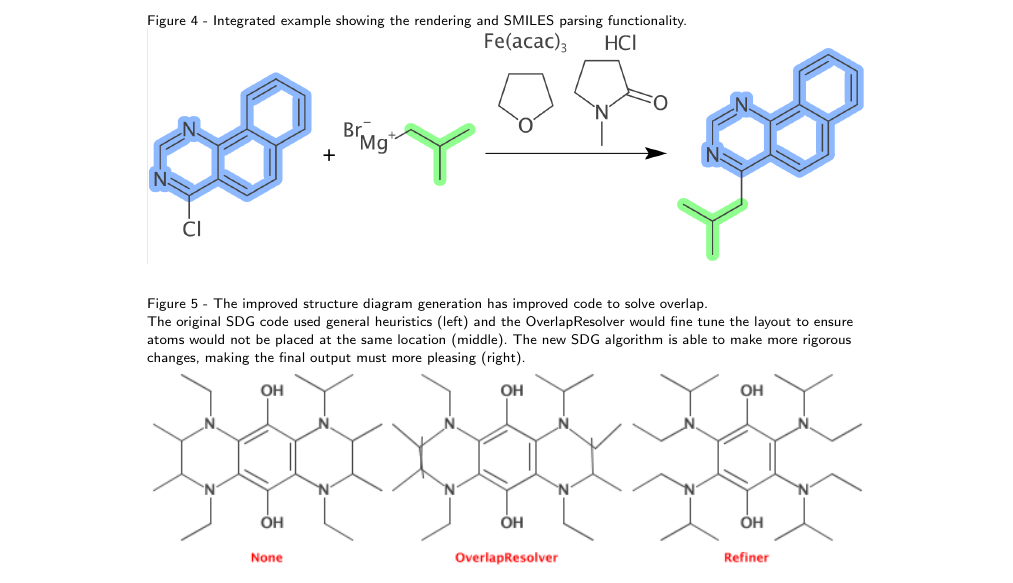
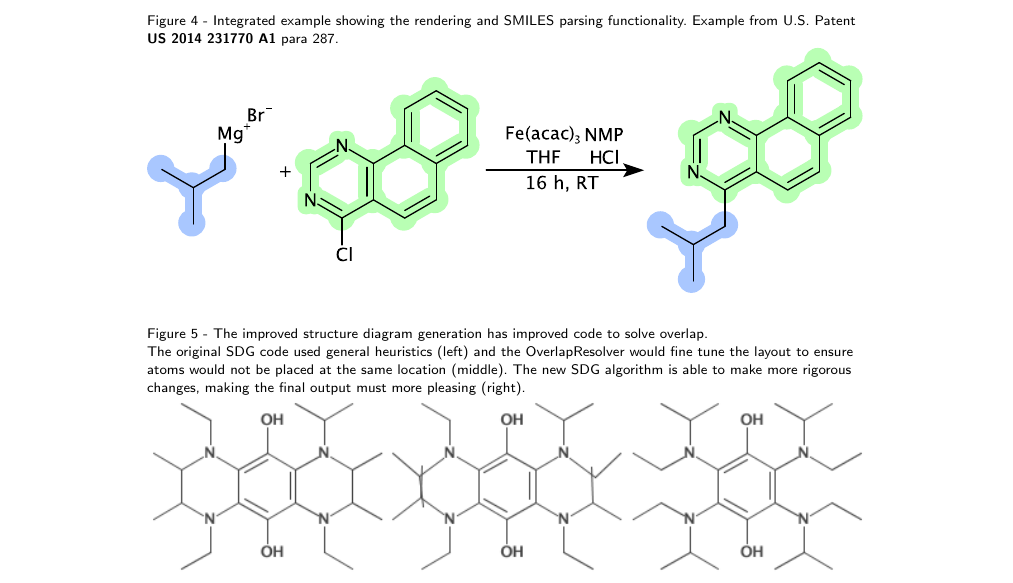
Before and after one commit to cdk/cdk-paper-3, a LaTeX document (article.tex): part of page 15 of 17, cut so that both start at the same text. Compiled offline with pdfLaTeX.

Commit message:
Rerender reaction example.

```diff
--- a/article.tex
+++ b/article.tex
@@ -881,9 +881,12 @@ Without perceiving the stereochemistry indicated by Haworth projection in CHEMBL
 \includegraphics{img/projections_annotated.pdf}
 
 \subsection*{Figure 4 - Integrated example showing the rendering and SMILES
-parsing functionality.}\label{fig:depiction}
+parsing functionality. Example from U.S. Patent \textbf{US 2014 231770 A1} para 287.}\label{fig:depiction}
 
-\includegraphics[width=\textwidth]{reaction.png}
+%% SMILES=[CH3:17][CH:16]([CH3:18])[CH2:15][Mg+].[cH:7]1[cH:6][cH:5][c:4]2[c:9]([cH:8]1)[cH:10][cH:11][c:2]3[c:3]2[n:12][cH:13][n:14][c:1]3Cl.[Br-]>C/C(=C/C(=O)C)/[O-].C/C(=C/C(=O)C)/[O-].C/C(=C/C(=O)C)/[O-].[Fe+3].CN1CCCC1=O.C1CCOC1.Cl>[CH3:17][CH:16]([CH3:18])[CH2:15][c:1]1[c:2]2[cH:11][cH:10][c:9]3[cH:8][cH:7][cH:6][cH:5][c:4]3[c:3]2[n:12][cH:13][n:14]1 |f:0.2,3.4.5.6,SgD::cdk&#58;ReactionConditions:16 h&#44; RT|
+%% Kumada Coupling?
+
+\includegraphics[width=\textwidth]{img/US20140231770A1_0287.pdf}
 
 \subsection*{Figure 5 - The improved structure diagram generation has improved
 code to solve overlap.}\label{fig:sdg}
```
